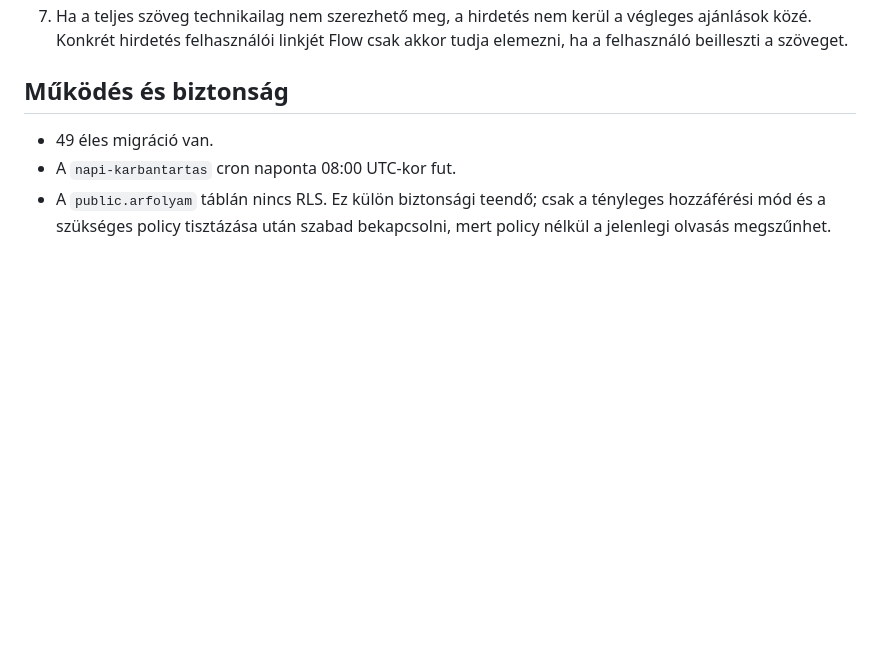
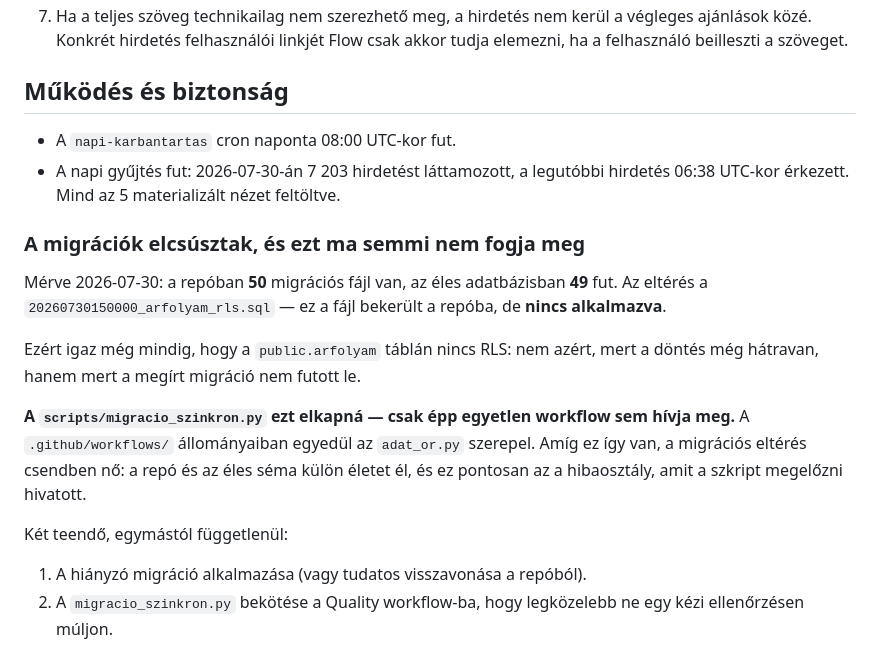
Before and after one commit to magroandi28-lang/ats-career-agent, a Markdown page: docs/adatbazis-allapot.md, the part around one of its changes. GitHub-like rendering; blank space fills up the shorter version.

```diff
--- a/docs/adatbazis-allapot.md
+++ b/docs/adatbazis-allapot.md
@@ -106,8 +142,27 @@ ajánlható:
 
 ## Működés és biztonság
 
-- 49 éles migráció van.
 - A `napi-karbantartas` cron naponta 08:00 UTC-kor fut.
-- A `public.arfolyam` táblán nincs RLS. Ez külön biztonsági teendő; csak a
-  tényleges hozzáférési mód és a szükséges policy tisztázása után szabad
-  bekapcsolni, mert policy nélkül a jelenlegi olvasás megszűnhet.
+- A napi gyűjtés fut: 2026-07-30-án 7 203 hirdetést láttamozott, a legutóbbi
+  hirdetés 06:38 UTC-kor érkezett. Mind az 5 materializált nézet feltöltve.
+
+### A migrációk elcsúsztak, és ezt ma semmi nem fogja meg
+
+Mérve 2026-07-30: a repóban **50** migrációs fájl van, az éles adatbázisban
+**49** fut. Az eltérés a `20260730150000_arfolyam_rls.sql` — ez a fájl bekerült
+a repóba, de **nincs alkalmazva**.
+
+Ezért igaz még mindig, hogy a `public.arfolyam` táblán nincs RLS: nem azért,
+mert a döntés még hátravan, hanem mert a megírt migráció nem futott le.
+
+**A `scripts/migracio_szinkron.py` ezt elkapná — csak épp egyetlen workflow sem
+hívja meg.** A `.github/workflows/` állományaiban egyedül az `adat_or.py`
+szerepel. Amíg ez így van, a migrációs eltérés csendben nő: a repó és az éles
+séma külön életet él, és ez pontosan az a hibaosztály, amit a szkript
+megelőzni hivatott.
+
+Két teendő, egymástól függetlenül:
+
+1. A hiányzó migráció alkalmazása (vagy tudatos visszavonása a repóból).
+2. A `migracio_szinkron.py` bekötése a Quality workflow-ba, hogy legközelebb
+   ne egy kézi ellenőrzésen múljon.
```
Also changed, not shown: other parts of docs/adatbazis-allapot.md (+37 -1 lines).
